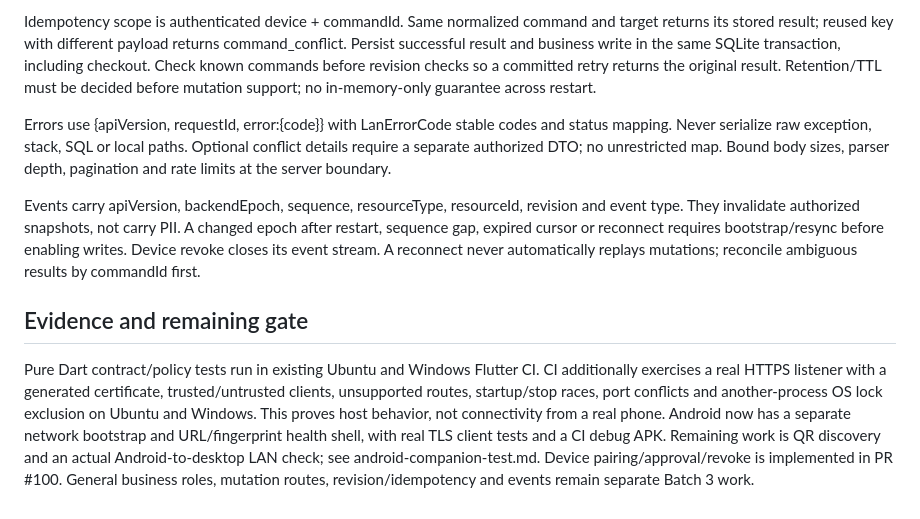
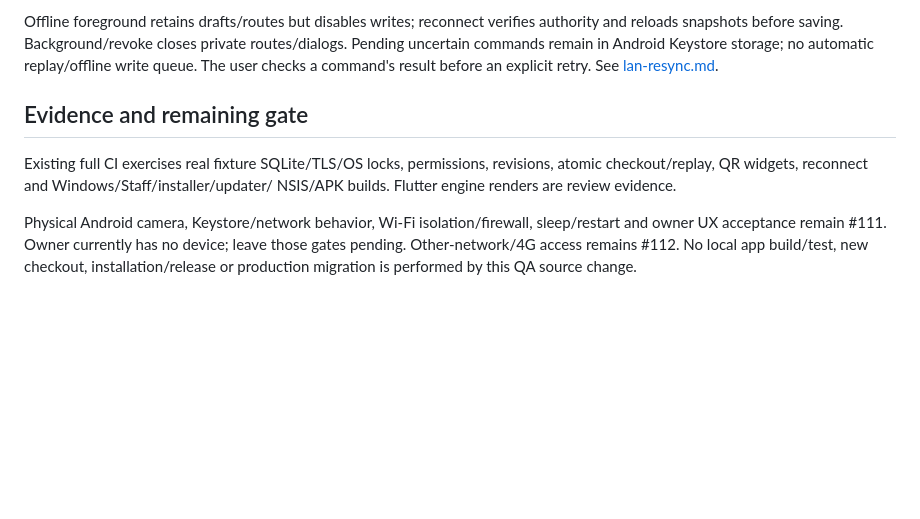
Before and after one commit to meyecarpenter23842/salon, a Markdown page: docs/lan-companion-v1.md, the part around one of its changes. GitHub-like rendering; blank space fills up the shorter version.

```diff
--- a/docs/lan-companion-v1.md
+++ b/docs/lan-companion-v1.md
@@ -91,30 +79,18 @@ Do not advertise mutation endpoints until repository revision support is present
 
-Idempotency scope is authenticated device + commandId. Same normalized command
-and target returns its stored result; reused key with different payload returns
-command_conflict. Persist successful result and business write in the same SQLite
-transaction, including checkout. Check known commands before revision checks so
-a committed retry returns the original result. Retention/TTL must be decided before
-mutation support; no in-memory-only guarantee across restart.
-
-Errors use {apiVersion, requestId, error:{code}} with LanErrorCode stable codes
-and status mapping. Never serialize raw exception, stack, SQL or local paths.
-Optional conflict details require a separate authorized DTO; no unrestricted map.
-Bound body sizes, parser depth, pagination and rate limits at the server boundary.
-
-Events carry apiVersion, backendEpoch, sequence, resourceType, resourceId,
-revision and event type. They invalidate authorized snapshots, not carry PII.
-A changed epoch after restart, sequence gap, expired cursor or reconnect requires
-bootstrap/resync before enabling writes. Device revoke closes its event stream.
-A reconnect never automatically replays mutations; reconcile ambiguous results
-by commandId first.
+Offline foreground retains drafts/routes but disables writes; reconnect verifies
+authority and reloads snapshots before saving. Background/revoke closes private
+routes/dialogs. Pending uncertain commands remain in Android Keystore storage;
+no automatic replay/offline write queue. The user checks a command's result before
+an explicit retry. See [lan-resync.md](lan-resync.md).
 
 ## Evidence and remaining gate
 
-Pure Dart contract/policy tests run in existing Ubuntu and Windows Flutter CI.
-CI additionally exercises a real HTTPS listener with a generated certificate,
-trusted/untrusted clients, unsupported routes, startup/stop races, port conflicts
-and another-process OS lock exclusion on Ubuntu and Windows. This proves host
-behavior, not connectivity from a real phone. Android now has a separate network bootstrap and URL/fingerprint health shell,
-with real TLS client tests and a CI debug APK. Remaining work is QR discovery
-and an actual Android-to-desktop LAN check; see android-companion-test.md. Device pairing/approval/revoke is implemented in PR #100. General business roles, mutation routes,
-revision/idempotency and events remain separate Batch 3 work.
+Existing full CI exercises real fixture SQLite/TLS/OS locks, permissions, revisions,
+atomic checkout/replay, QR widgets, reconnect and Windows/Staff/installer/updater/
+NSIS/APK builds. Flutter engine renders are review evidence.
+
+Physical Android camera, Keystore/network behavior, Wi-Fi isolation/firewall,
+sleep/restart and owner UX acceptance remain #111. Owner currently has no device;
+leave those gates pending. Other-network/4G access remains #112. No local app
+build/test, new checkout, installation/release or production migration is
+performed by this QA source change.
```
Also changed, not shown: other parts of docs/lan-companion-v1.md (+62 -74 lines), README.md (+11 -3 lines).
